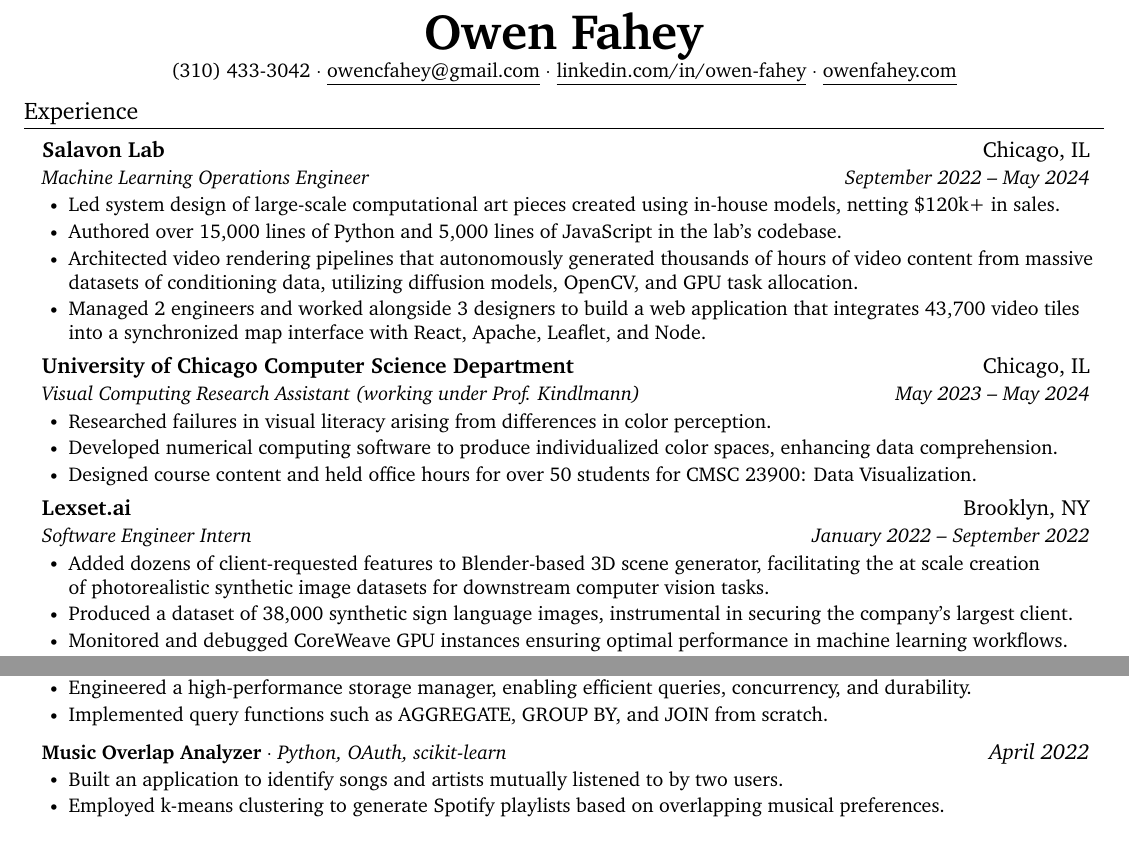
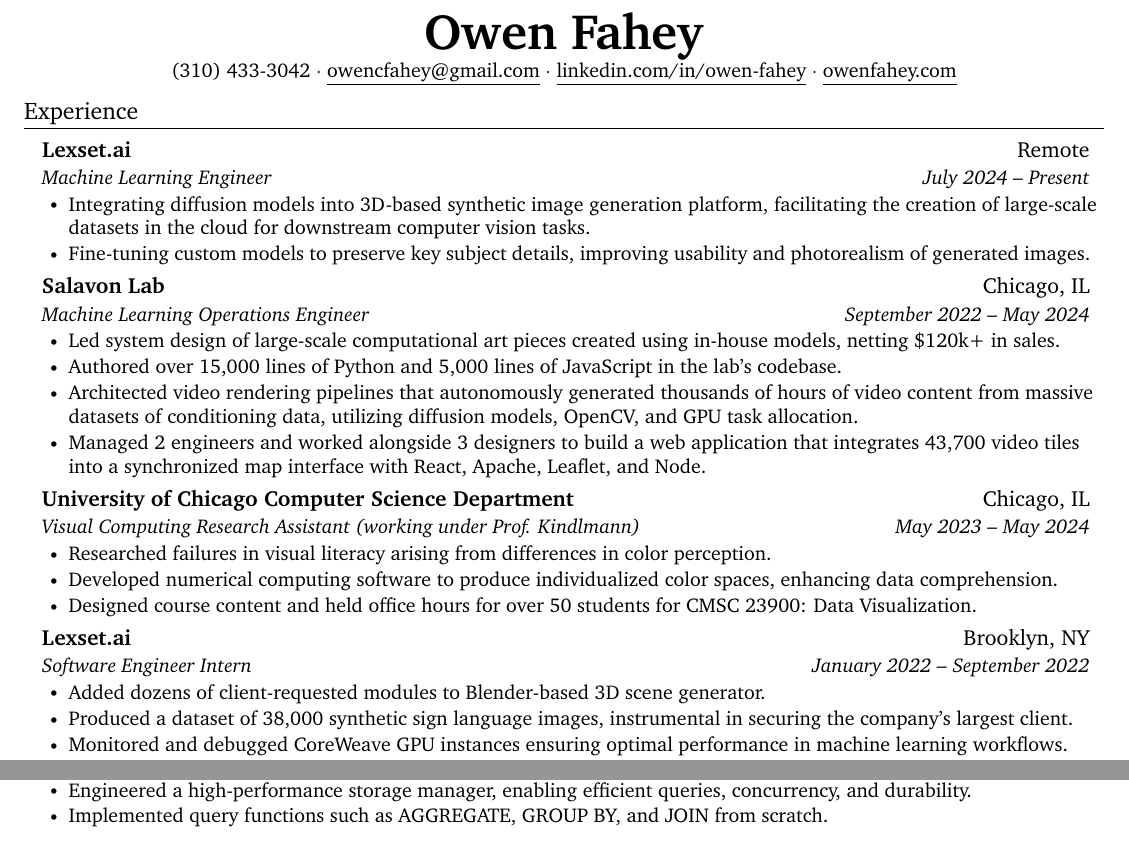
Before and after one commit to frowenz/resume, a LaTeX document (main.tex): two parts of the page, joined at a grey line, cut so that both start at the same text. Compiled offline with pdfLaTeX.

Commit message:
Updates from Overleaf

```diff
--- a/main.tex
+++ b/main.tex
@@ -108,6 +108,16 @@
 \section{Experience}
   \resumeSubHeadingListStart
     \resumeSubheading
+      {Lexset.ai}
+      {Remote}
+      {Machine Learning Engineer}
+      {July 2024 -- Present}
+      \resumeItemListStart
+        \resumeItem{Integrating diffusion models into 3D-based synthetic image generation platform, facilitating the creation of large-scale datasets in the cloud for downstream computer vision tasks.}
+        \resumeItem{Fine-tuning custom models to preserve key subject details, improving usability and photorealism of generated images.}
+      \resumeItemListEnd
+
+      \resumeSubheading
       {Salavon Lab}
       {Chicago, IL}
       {Machine Learning Operations Engineer}
@@ -135,7 +145,7 @@
       {Software Engineer Intern}
       {January 2022 -- September 2022}
       \resumeItemListStart
-        \resumeItem{Added dozens of client-requested features to Blender-based 3D scene generator, facilitating the at scale creation of \nolinebreak photorealistic synthetic image datasets for downstream computer vision tasks.} \nolinebreak
+        \resumeItem{Added dozens of client-requested modules to Blender-based 3D scene generator.}
         \resumeItem{Produced a dataset of 38,000 synthetic sign language images, instrumental in securing the company's largest client.}
         % \resumeItem{Reviewed and implemented advanced techniques from computer vision papers.}
         \resumeItem{Monitored and debugged CoreWeave GPU instances ensuring optimal performance in machine learning workflows. }
@@ -300,12 +310,12 @@
   %     \resumeItem{Implemented an interpreter for a novel language with mutable memory, exceptions, and type checking / melding.}
   %   \resumeItemListEnd
 
-    \resumeProjectHeading
-          {\textbf{Music Overlap Analyzer} $\cdot$ \emph{Python, OAuth, scikit-learn}}{\emph{April 2022}}
-          \resumeItemListStart
-             \resumeItem{Built an application to identify songs and artists mutually listened to by two users.}
-            \resumeItem{Employed k-means clustering to generate Spotify playlists based on overlapping musical preferences.}
-          \resumeItemListEnd
+    % \resumeProjectHeading
+    %       {\textbf{Music Overlap Analyzer} $\cdot$ \emph{Python, OAuth, scikit-learn}}{\emph{April 2022}}
+    %       \resumeItemListStart
+    %          \resumeItem{Built an application to identify songs and artists mutually listened to by two users.}
+    %         \resumeItem{Employed k-means clustering to generate Spotify playlists based on overlapping musical preferences.}
+    %       \resumeItemListEnd
 
   \resumeSubHeadingListEnd
 
```
